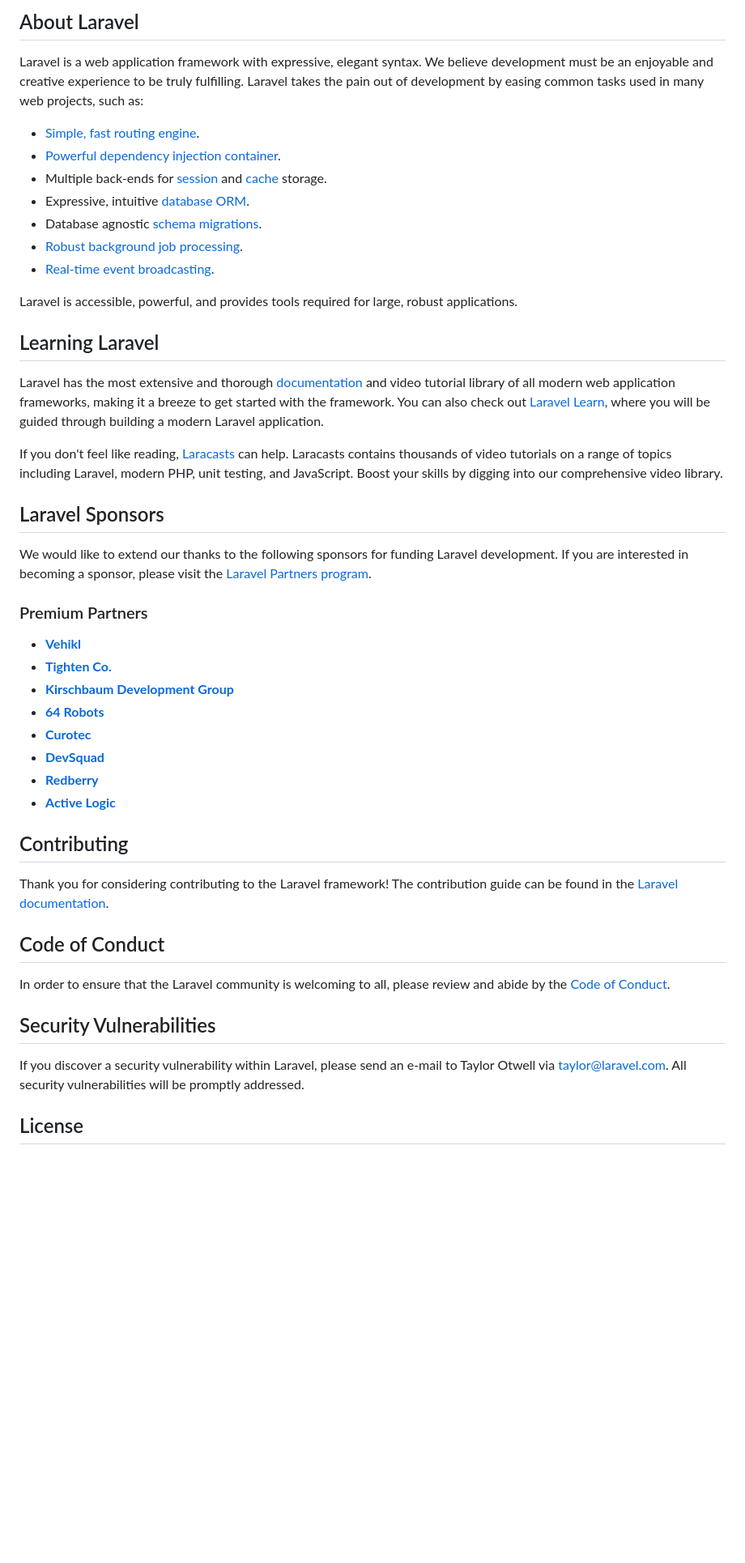
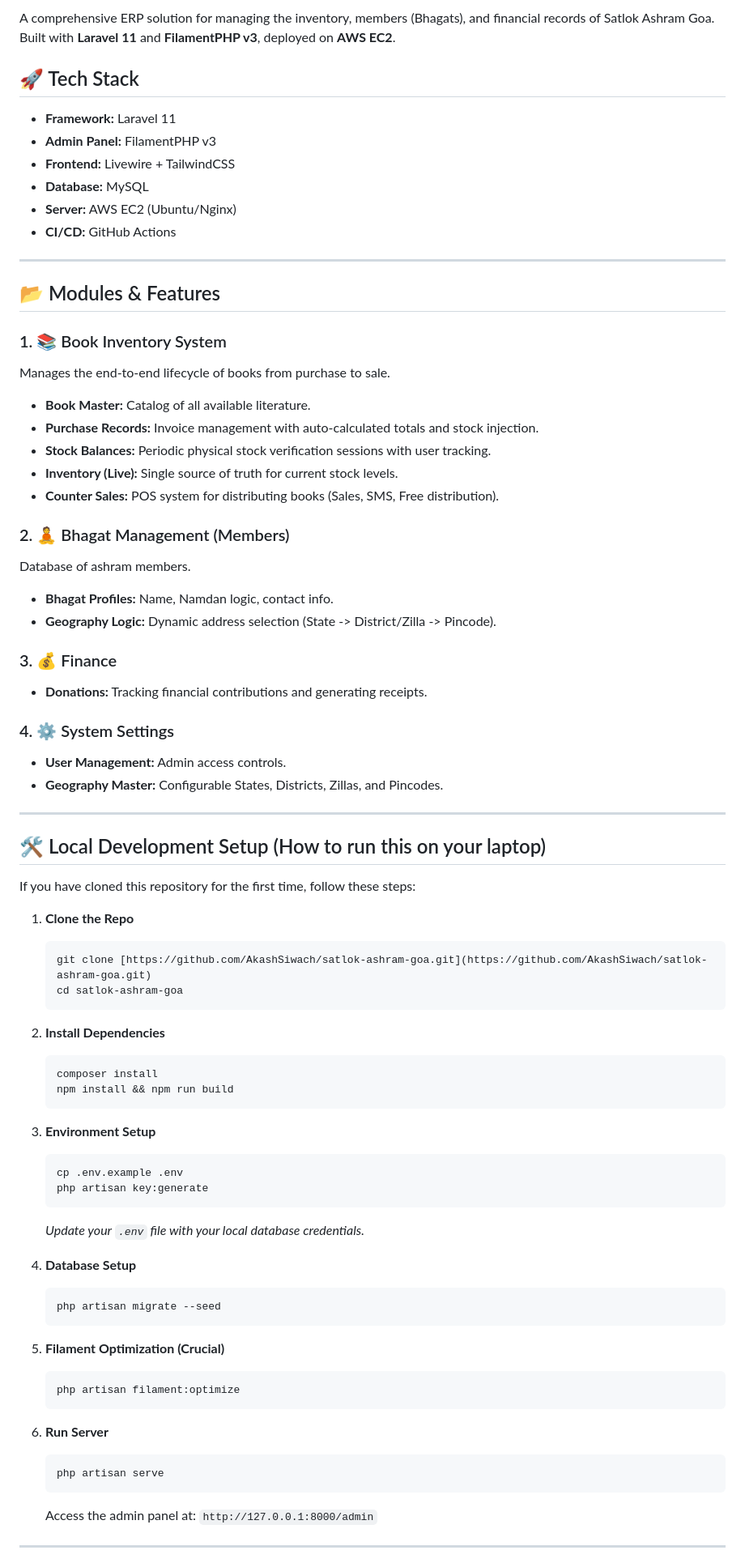
Before and after one commit to Satlok-Ashram-Goa/satlok-ashram-goa, a Markdown page: README.md, the part around one of its changes. Shown at 81% size. Drawn GitHub-style; blank space fills up the shorter version.

````diff
--- a/README.md
+++ b/README.md
@@ -9,50 +4,78 @@
 
-## About Laravel
+A comprehensive ERP solution for managing the inventory, members (Bhagats), and financial records of Satlok Ashram Goa. Built with **Laravel 11** and **FilamentPHP v3**, deployed on **AWS EC2**.
 
-Laravel is a web application framework with expressive, elegant syntax. We believe development must be an enjoyable and creative experience to be truly fulfilling. Laravel takes the pain out of development by easing common tasks used in many web projects, such as:
+## 🚀 Tech Stack
+* **Framework:** Laravel 11
+* **Admin Panel:** FilamentPHP v3
+* **Frontend:** Livewire + TailwindCSS
+* **Database:** MySQL
+* **Server:** AWS EC2 (Ubuntu/Nginx)
+* **CI/CD:** GitHub Actions
 
-- [Simple, fast routing engine](https://laravel.com/docs/routing).
-- [Powerful dependency injection container](https://laravel.com/docs/container).
-- Multiple back-ends for [session](https://laravel.com/docs/session) and [cache](https://laravel.com/docs/cache) storage.
-- Expressive, intuitive [database ORM](https://laravel.com/docs/eloquent).
-- Database agnostic [schema migrations](https://laravel.com/docs/migrations).
-- [Robust background job processing](https://laravel.com/docs/queues).
-- [Real-time event broadcasting](https://laravel.com/docs/broadcasting).
+---
 
-Laravel is accessible, powerful, and provides tools required for large, robust applications.
+## 📂 Modules & Features
 
-## Learning Laravel
+### 1. 📚 Book Inventory System
+Manages the end-to-end lifecycle of books from purchase to sale.
+* **Book Master:** Catalog of all available literature.
+* **Purchase Records:** Invoice management with auto-calculated totals and stock injection.
+* **Stock Balances:** Periodic physical stock verification sessions with user tracking.
+* **Inventory (Live):** Single source of truth for current stock levels.
+* **Counter Sales:** POS system for distributing books (Sales, SMS, Free distribution).
 
-Laravel has the most extensive and thorough [documentation](https://laravel.com/docs) and video tutorial library of all modern web application frameworks, making it a breeze to get started with the framework. You can also check out [Laravel Learn](https://laravel.com/learn), where you will be guided through building a modern Laravel application.
+### 2. 🧘 Bhagat Management (Members)
+Database of ashram members.
+* **Bhagat Profiles:** Name, Namdan logic, contact info.
+* **Geography Logic:** Dynamic address selection (State -> District/Zilla -> Pincode).
 
-If you don't feel like reading, [Laracasts](https://laracasts.com) can help. Laracasts contains thousands of video tutorials on a range of topics including Laravel, modern PHP, unit testing, and JavaScript. Boost your skills by digging into our comprehensive video library.
+### 3. 💰 Finance
+* **Donations:** Tracking financial contributions and generating receipts.
 
-## Laravel Sponsors
+### 4. ⚙️ System Settings
+* **User Management:** Admin access controls.
+* **Geography Master:** Configurable States, Districts, Zillas, and Pincodes.
 
-We would like to extend our thanks to the following sponsors for funding Laravel development. If you are interested in becoming a sponsor, please visit the [Laravel Partners program](https://partners.laravel.com).
+---
 
-### Premium Partners
+## 🛠️ Local Development Setup (How to run this on your laptop)
 
-- **[Vehikl](https://vehikl.com)**
-- **[Tighten Co.](https://tighten.co)**
-- **[Kirschbaum Development Group](https://kirschbaumdevelopment.com)**
-- **[64 Robots](https://64robots.com)**
-- **[Curotec](https://www.curotec.com/services/technologies/laravel)**
-- **[DevSquad](https://devsquad.com/hire-laravel-developers)**
-- **[Redberry](https://redberry.international/laravel-development)**
-- **[Active Logic](https://activelogic.com)**
+If you have cloned this repository for the first time, follow these steps:
 
-## Contributing
+1.  **Clone the Repo**
+    ```bash
+    git clone [https://github.com/AkashSiwach/satlok-ashram-goa.git](https://github.com/AkashSiwach/satlok-ashram-goa.git)
+    cd satlok-ashram-goa
+    ```
 
-Thank you for considering contributing to the Laravel framework! The contribution guide can be found in the [Laravel documentation](https://laravel.com/docs/contributions).
+2.  **Install Dependencies**
+    ```bash
+    composer install
+    npm install && npm run build
+    ```
 
-## Code of Conduct
+3.  **Environment Setup**
+    ```bash
+    cp .env.example .env
+    php artisan key:generate
+    ```
+    *Update your `.env` file with your local database credentials.*
 
-In order to ensure that the Laravel community is welcoming to all, please review and abide by the [Code of Conduct](https://laravel.com/docs/contributions#code-of-conduct).
+4.  **Database Setup**
+    ```bash
+    php artisan migrate --seed
+    ```
 
-## Security Vulnerabilities
+5.  **Filament Optimization (Crucial)**
+    ```bash
+    php artisan filament:optimize
+    ```
 
-If you discover a security vulnerability within Laravel, please send an e-mail to Taylor Otwell via [taylor@laravel.com](mailto:taylor@laravel.com). All security vulnerabilities will be promptly addressed.
+6.  **Run Server**
+    ```bash
+    php artisan serve
+    ```
+    Access the admin panel at: `http://127.0.0.1:8000/admin`
 
-## License
+---
 
````
Also changed, not shown: other parts of README.md (+41 -8 lines).
